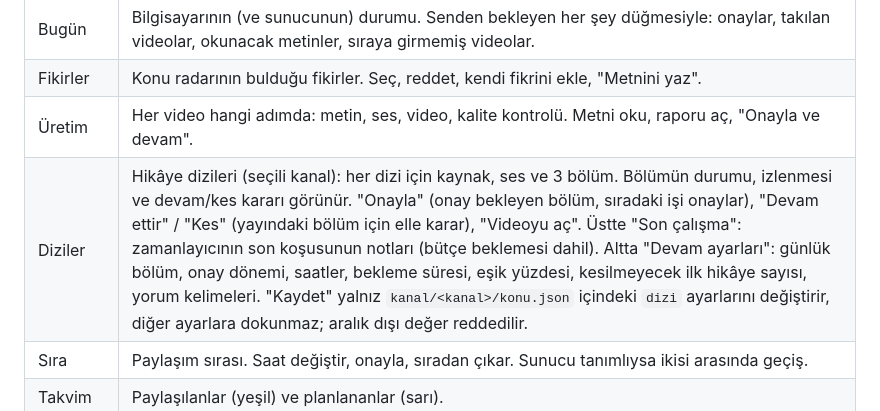
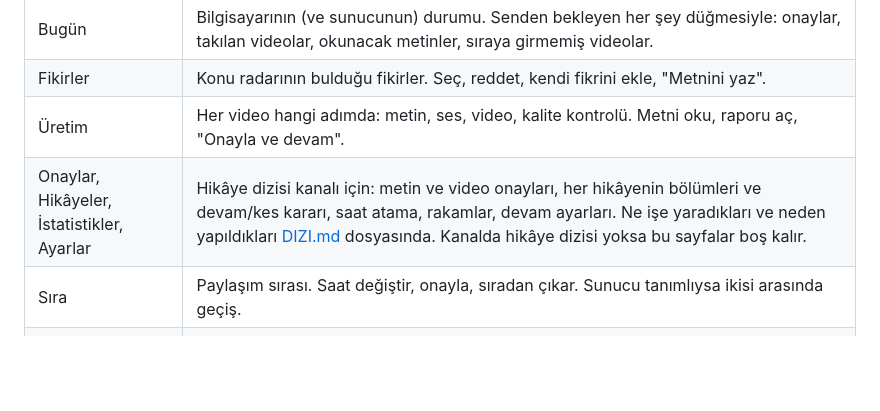
Before and after one commit to furkancavlak/video-mutfagi, a Markdown page: panel/BENIOKU.md, the part around the change. GitHub-like rendering; blank space fills up the shorter version.

```diff
--- a/panel/BENIOKU.md
+++ b/panel/BENIOKU.md
@@ -15,7 +15,7 @@ Terminalde bir link çıkar, tarayıcı kendiliğinden açılır. Kapatmak için
 | Bugün | Bilgisayarının (ve sunucunun) durumu. Senden bekleyen her şey düğmesiyle: onaylar, takılan videolar, okunacak metinler, sıraya girmemiş videolar. |
 | Fikirler | Konu radarının bulduğu fikirler. Seç, reddet, kendi fikrini ekle, "Metnini yaz". |
 | Üretim | Her video hangi adımda: metin, ses, video, kalite kontrolü. Metni oku, raporu aç, "Onayla ve devam". |
-| Diziler | Hikâye dizileri (seçili kanal): her dizi için kaynak, ses ve 3 bölüm. Bölümün durumu, izlenmesi ve devam/kes kararı görünür. "Onayla" (onay bekleyen bölüm, sıradaki işi onaylar), "Devam ettir" / "Kes" (yayındaki bölüm için elle karar), "Videoyu aç". Üstte "Son çalışma": zamanlayıcının son koşusunun notları (bütçe beklemesi dahil). Altta "Devam ayarları": günlük bölüm, onay dönemi, saatler, bekleme süresi, eşik yüzdesi, kesilmeyecek ilk hikâye sayısı, yorum kelimeleri. "Kaydet" yalnız `kanal/<kanal>/konu.json` içindeki `dizi` ayarlarını değiştirir, diğer ayarlara dokunmaz; aralık dışı değer reddedilir. |
+| Onaylar, Hikâyeler, İstatistikler, Ayarlar | Hikâye dizisi kanalı için: metin ve video onayları, her hikâyenin bölümleri ve devam/kes kararı, saat atama, rakamlar, devam ayarları. Ne işe yaradıkları ve neden yapıldıkları [DIZI.md](../DIZI.md) dosyasında. Kanalda hikâye dizisi yoksa bu sayfalar boş kalır. |
 | Sıra | Paylaşım sırası. Saat değiştir, onayla, sıradan çıkar. Sunucu tanımlıysa ikisi arasında geçiş. |
 | Takvim | Paylaşılanlar (yeşil) ve planlananlar (sarı). |
 | Sonuçlar | Instagram'daki rakamlar ve "Ne öğrendik" kartı. Ders, rakamlardan yapay zekâyla çıkar. "Kaydet": ikinci beyin kuruluysa dersi oraya karar olarak yazar (ajan her oturumda okur), kurulu değilse `kanal/<kanal>/dersler.md` dosyasına. Metin yazan yapay zekâ bu dosyayı kendiliğinden okumaz. |
```
Also changed, not shown: DIZI.md (added, +77 -0 lines), README.md (+2 -0 lines).
